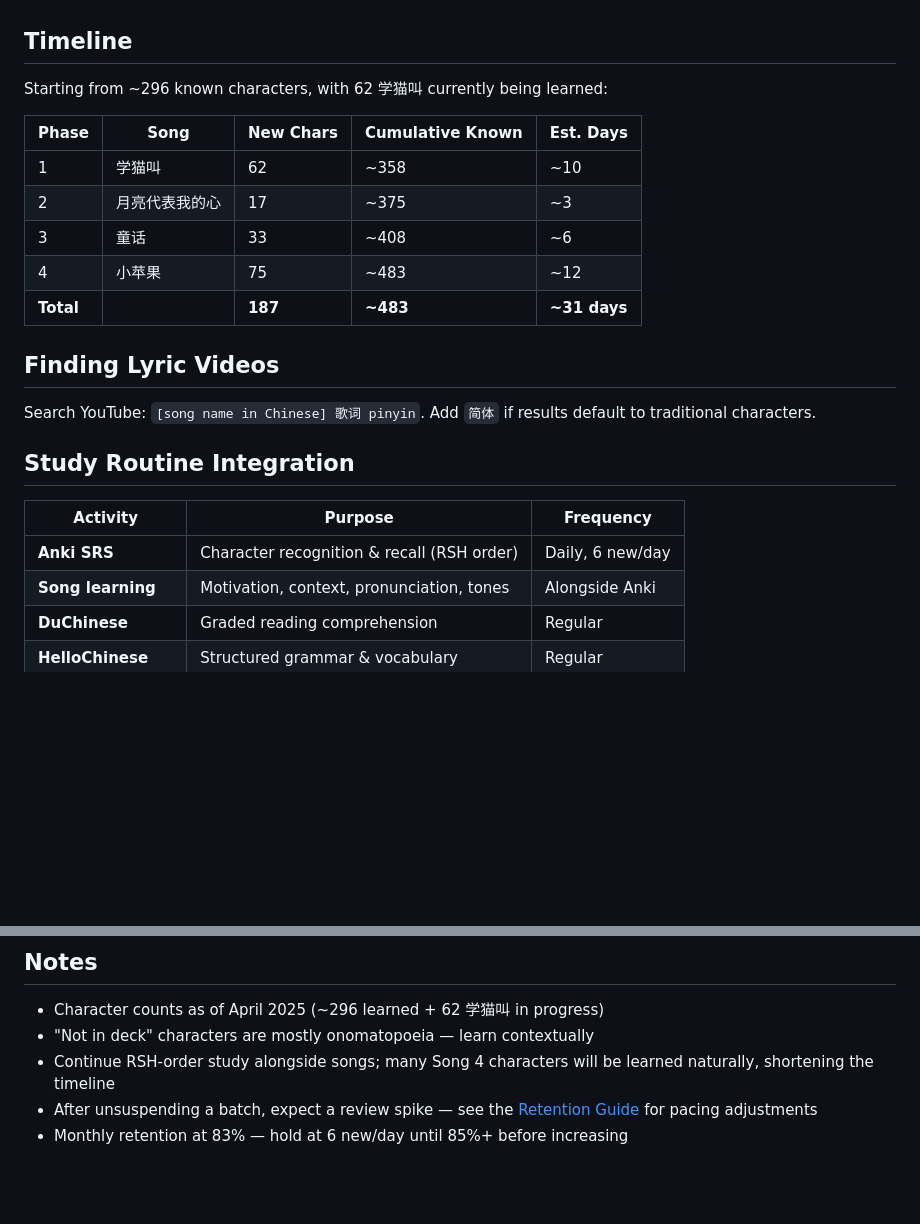
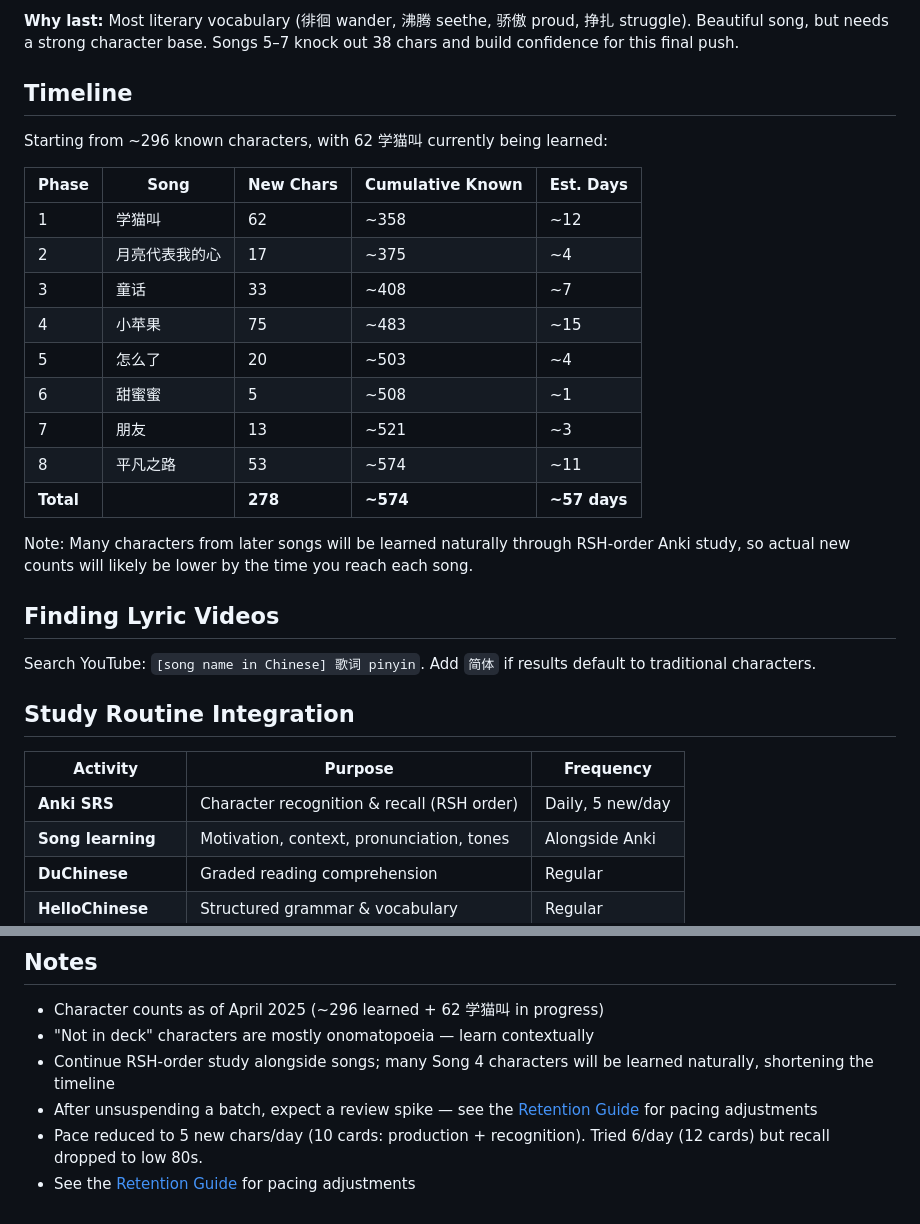
Before and after one commit to ColinCee/anki-chinese, a Markdown page: docs/personal/song-learning-plan.md, 2 parts joined by grey strips. GitHub-like rendering; blank space fills up the shorter version.

```diff
--- a/docs/personal/song-learning-plan.md
+++ b/docs/personal/song-learning-plan.md
@@ -75,3 +130,4 @@ New characters: 与 丛 为 义 于 云 伟 冬 出 加 呀 命 坡 夏 夜 嫌
+**Why last:** Most literary vocabulary (徘徊 wander, 沸腾 seethe, 骄傲 proud, 挣扎 struggle). Beautiful song, but needs a strong character base. Songs 5–7 knock out 38 chars and build confidence for this final push.
 
 ## Timeline
 
@@ -79,11 +135,17 @@ Starting from ~296 known characters, with 62 学猫叫 currently being learned:
 
 | Phase | Song | New Chars | Cumulative Known | Est. Days |
 | --- | --- | --- | --- | --- |
-| 1 | 学猫叫 | 62 | ~358 | ~10 |
-| 2 | 月亮代表我的心 | 17 | ~375 | ~3 |
-| 3 | 童话 | 33 | ~408 | ~6 |
-| 4 | 小苹果 | 75 | ~483 | ~12 |
-| **Total** | | **187** | **~483** | **~31 days** |
+| 1 | 学猫叫 | 62 | ~358 | ~12 |
+| 2 | 月亮代表我的心 | 17 | ~375 | ~4 |
+| 3 | 童话 | 33 | ~408 | ~7 |
+| 4 | 小苹果 | 75 | ~483 | ~15 |
+| 5 | 怎么了 | 20 | ~503 | ~4 |
+| 6 | 甜蜜蜜 | 5 | ~508 | ~1 |
+| 7 | 朋友 | 13 | ~521 | ~3 |
+| 8 | 平凡之路 | 53 | ~574 | ~11 |
+| **Total** | | **278** | **~574** | **~57 days** |
+
+Note: Many characters from later songs will be learned naturally through RSH-order Anki study, so actual new counts will likely be lower by the time you reach each song.
 
 ## Finding Lyric Videos
 
@@ -93,7 +155,7 @@ Search YouTube: `[song name in Chinese] 歌词 pinyin`. Add `简体` if results
 
 | Activity | Purpose | Frequency |
 | --- | --- | --- |
-| **Anki SRS** | Character recognition & recall (RSH order) | Daily, 6 new/day |
+| **Anki SRS** | Character recognition & recall (RSH order) | Daily, 5 new/day |
 | **Song learning** | Motivation, context, pronunciation, tones | Alongside Anki |
 | **DuChinese** | Graded reading comprehension | Regular |
 | **HelloChinese** | Structured grammar & vocabulary | Regular |
@@ -116,4 +178,5 @@ Search YouTube: `[song name in Chinese] 歌词 pinyin`. Add `简体` if results
 - "Not in deck" characters are mostly onomatopoeia — learn contextually
 - Continue RSH-order study alongside songs; many Song 4 characters will be learned naturally, shortening the timeline
 - After unsuspending a batch, expect a review spike — see the [Retention Guide](anki-retention-guide.md) for pacing adjustments
-- Monthly retention at 83% — hold at 6 new/day until 85%+ before increasing
+- Pace reduced to 5 new chars/day (10 cards: production + recognition). Tried 6/day (12 cards) but recall dropped to low 80s.
+- See the [Retention Guide](anki-retention-guide.md) for pacing adjustments
```
Also changed, not shown: other parts of docs/personal/song-learning-plan.md (+61 -6 lines), docs/personal/anki-retention-guide.md (+5 -3 lines).
